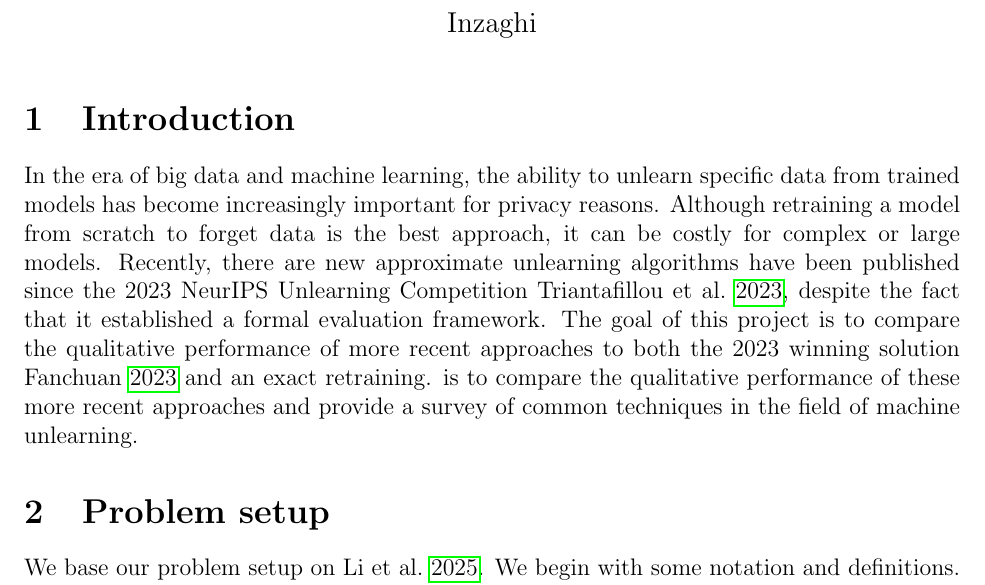
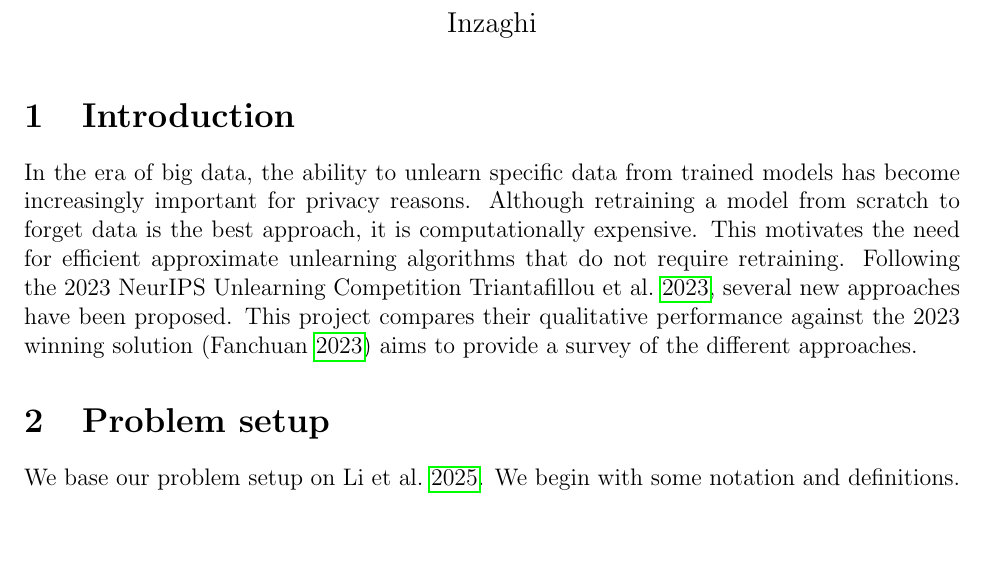
Before and after one commit to Kevinktv/CPSC550_Project, a LaTeX document (Proposal/proposal.tex): part of page 1 of 3, cut so that both start at the same text, the shorter picture padded with empty space. Compiled offline with pdfLaTeX.

Commit message:
tried to shrink it lol

```diff
--- a/Proposal/proposal.tex
+++ b/Proposal/proposal.tex
@@ -33,10 +33,9 @@
 \maketitle
 
 \section{Introduction}
-In the era of big data and machine learning, the ability to unlearn specific data from trained models has become increasingly important for privacy reasons.
-Although retraining a model from scratch to forget data is the best approach, it can be costly for complex or large models. Recently, there are new approximate unlearning algorithms have been published since the 2023 NeurIPS Unlearning Competition \cite{neurips-2023-machine-unlearning}, despite the fact that it established a formal evaluation framework.
-The goal of this project is to compare the qualitative performance of  more recent approaches to both the 2023 winning solution \cite{2023-winner} and an exact retraining.
-is to compare the qualitative performance of these more recent approaches and provide a survey of common techniques in the field of machine unlearning.
+In the era of big data, the ability to unlearn specific data from trained models has become increasingly important for privacy reasons.
+Although retraining a model from scratch to forget data is the best approach, it is computationally expensive. This motivates the need for efficient approximate unlearning algorithms that do not require retraining. Following the 2023 NeurIPS Unlearning Competition \cite{neurips-2023-machine-unlearning}, several new approaches have been proposed.
+This project compares their qualitative performance against the 2023 winning solution (\cite{2023-winner}) aims to provide a survey of the different approaches.
 
 \section{Problem setup}
 We base our problem setup on \cite{li2025overview}. We begin with some notation and definitions. Let $Z$ be the set of all data points and $Z^*$ be the set of all possible training datasets. Let $H$ be the set of all possible hypotheses (i.e. parameters). We define
```
